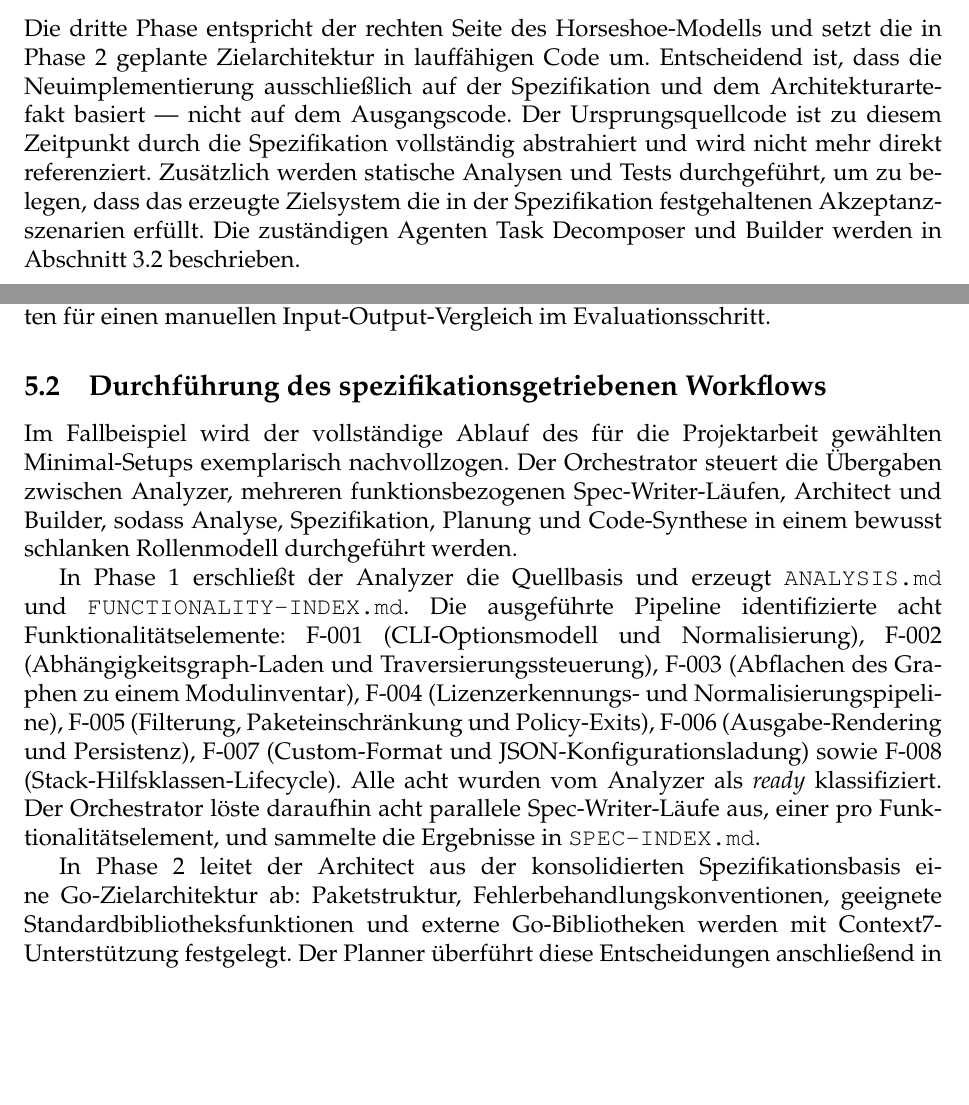
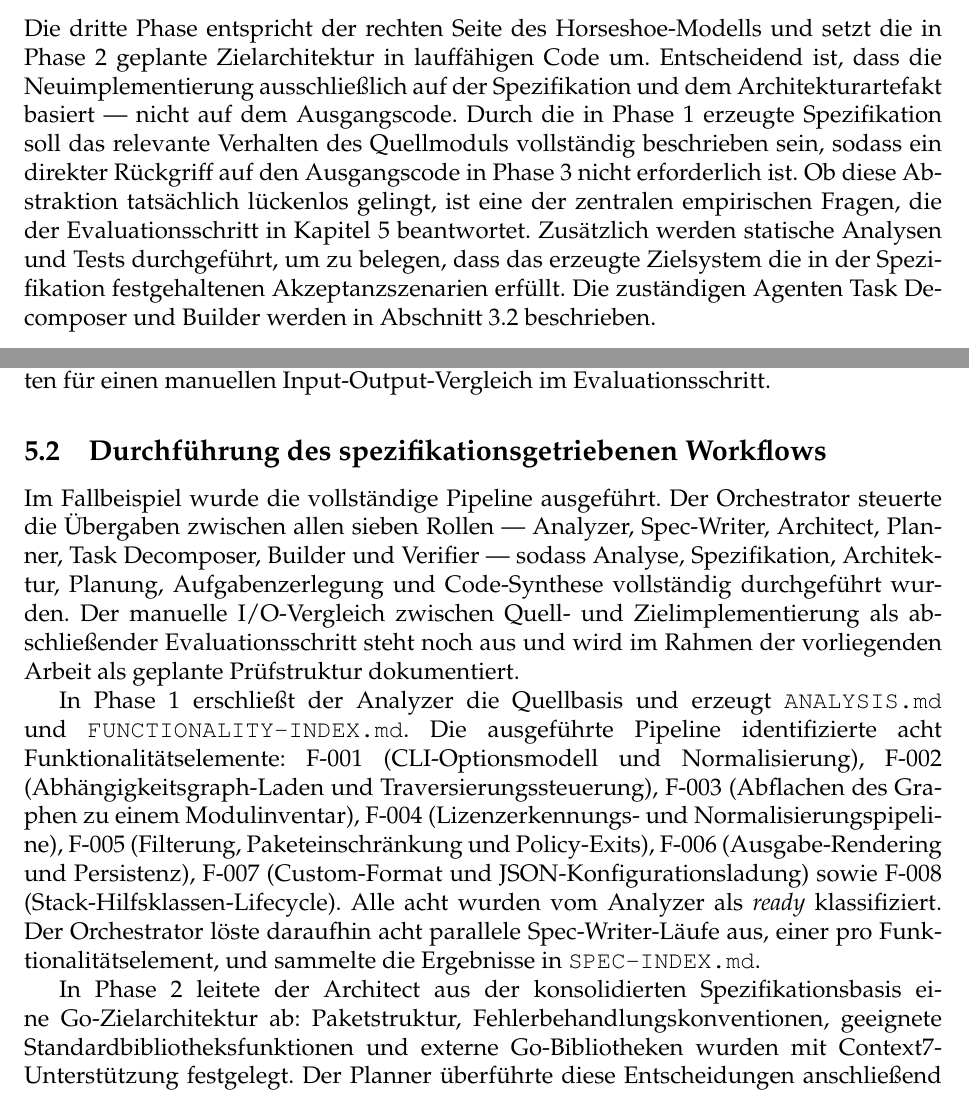
Before and after one commit to iGore/projektarbeit, a LaTeX document (main.tex, which reads kapitel/kapitel3.tex, kapitel/kapitel5.tex): two parts of pages 23 and 35 of 46, joined at a grey line, cut so that both start at the same text, the shorter picture padded with empty space. Compiled offline with pdfLaTeX.

Commit message:
fix: wissenschaftliche Qualitaetspruefung — Kriterien 3, 4, 5, 6 adressiert
Krit. 4 (Abgrenzung): Kap. 5 §5.2 — alle 7 Rollen explizit genannt, Vergangenheitsform konsistent, I/O-Ausstehend klar als Plan deklariert
Krit. 4: Kap. 3 Phase 3 — ungestuetzte Vollstaendigkeitsbehauptung in Forschungsfrage umgewandelt mit Verweis auf Evaluationskapitel
Krit. 3 (Faden): Kap. 5 letzter Satz als Uebergang zu Kapitel 6 ergaenzt
Krit. 6 (Kohaerenz): Kap. 2 §2.2 — Figurverweis auf fig:sdd-varianten im Fliestext verankert

```diff
--- a/kapitel/kapitel3.tex
+++ b/kapitel/kapitel3.tex
@@ -16,7 +16,7 @@ Die zweite Phase nutzt die konsolidierte Spezifikationsbasis aus Phase~1 als all
 
 \subsubsection{Phase 3: Neuimplementierung im Zielstack}
 
-Die dritte Phase entspricht der rechten Seite des Horseshoe-Modells und setzt die in Phase~2 geplante Zielarchitektur in lauffähigen Code um. Entscheidend ist, dass die Neuimplementierung ausschließlich auf der Spezifikation und dem Architekturartefakt basiert — nicht auf dem Ausgangscode. Der Ursprungsquellcode ist zu diesem Zeitpunkt durch die Spezifikation vollständig abstrahiert und wird nicht mehr direkt referenziert. Zusätzlich werden statische Analysen und Tests durchgeführt, um zu belegen, dass das erzeugte Zielsystem die in der Spezifikation festgehaltenen Akzeptanzszenarien erfüllt. Die zuständigen Agenten Task Decomposer und Builder werden in Abschnitt~\ref{sec:agenten} beschrieben.
+Die dritte Phase entspricht der rechten Seite des Horseshoe-Modells und setzt die in Phase~2 geplante Zielarchitektur in lauffähigen Code um. Entscheidend ist, dass die Neuimplementierung ausschließlich auf der Spezifikation und dem Architekturartefakt basiert — nicht auf dem Ausgangscode. Durch die in Phase~1 erzeugte Spezifikation soll das relevante Verhalten des Quellmoduls vollständig beschrieben sein, sodass ein direkter Rückgriff auf den Ausgangscode in Phase~3 nicht erforderlich ist. Ob diese Abstraktion tatsächlich lückenlos gelingt, ist eine der zentralen empirischen Fragen, die der Evaluationsschritt in Kapitel~\ref{evaluation} beantwortet. Zusätzlich werden statische Analysen und Tests durchgeführt, um zu belegen, dass das erzeugte Zielsystem die in der Spezifikation festgehaltenen Akzeptanzszenarien erfüllt. Die zuständigen Agenten Task Decomposer und Builder werden in Abschnitt~\ref{sec:agenten} beschrieben.
 
 \subsection{Agenten je Phase} \label{sec:agenten}
 
--- a/kapitel/kapitel5.tex
+++ b/kapitel/kapitel5.tex
@@ -8,11 +8,11 @@ Als Demonstrationsszenario dient die Migration eines Node.js-basierten Lizenz-Ch
 
 \subsection{Durchführung des spezifikationsgetriebenen Workflows}
 
-Im Fallbeispiel wird der vollständige Ablauf des für die Projektarbeit gewählten Minimal-Setups exemplarisch nachvollzogen. Der Orchestrator steuert die Übergaben zwischen Analyzer, mehreren funktionsbezogenen Spec-Writer-Läufen, Architect und Builder, sodass Analyse, Spezifikation, Planung und Code-Synthese in einem bewusst schlanken Rollenmodell durchgeführt werden.
+Im Fallbeispiel wurde die vollständige Pipeline ausgeführt. Der Orchestrator steuerte die Übergaben zwischen allen sieben Rollen — Analyzer, Spec-Writer, Architect, Planner, Task Decomposer, Builder und Verifier — sodass Analyse, Spezifikation, Architektur, Planung, Aufgabenzerlegung und Code-Synthese vollständig durchgeführt wurden. Der manuelle I/O-Vergleich zwischen Quell- und Zielimplementierung als abschließender Evaluationsschritt steht noch aus und wird im Rahmen der vorliegenden Arbeit als geplante Prüfstruktur dokumentiert.
 
 In Phase~1 erschließt der Analyzer die Quellbasis und erzeugt \texttt{ANALYSIS.md} und \texttt{FUNCTIONALITY-INDEX.md}. Die ausgeführte Pipeline identifizierte acht Funktionalitätselemente: F-001 (CLI-Optionsmodell und Normalisierung), F-002 (Abhängigkeitsgraph-Laden und Traversierungssteuerung), F-003 (Abflachen des Graphen zu einem Modulinventar), F-004 (Lizenzerkennungs- und Normalisierungspipeline), F-005 (Filterung, Paketeinschränkung und Policy-Exits), F-006 (Ausgabe-Rendering und Persistenz), F-007 (Custom-Format und JSON-Konfigurationsladung) sowie F-008 (Stack-Hilfsklassen-Lifecycle). Alle acht wurden vom Analyzer als \emph{ready} klassifiziert. Der Orchestrator löste daraufhin acht parallele Spec-Writer-Läufe aus, einer pro Funktionalitätselement, und sammelte die Ergebnisse in \texttt{SPEC-INDEX.md}.
 
-In Phase~2 leitet der Architect aus der konsolidierten Spezifikationsbasis eine Go-Zielarchitektur ab: Paketstruktur, Fehlerbehandlungskonventionen, geeignete Standardbibliotheksfunktionen und externe Go-Bibliotheken werden mit Context7-Unterstützung festgelegt. Der Planner überführt diese Entscheidungen anschließend in einen geordneten Migrationsplan. In Phase~3 zerlegt der Task Decomposer den Plan in umsetzbare Arbeitseinheiten und der Builder erzeugt Go-Zielcode, der in \texttt{BUILD.md} mit Verifikationsnachweis dokumentiert wird.
+In Phase~2 leitete der Architect aus der konsolidierten Spezifikationsbasis eine Go-Zielarchitektur ab: Paketstruktur, Fehlerbehandlungskonventionen, geeignete Standardbibliotheksfunktionen und externe Go-Bibliotheken wurden mit Context7-Unterstützung festgelegt. Der Planner überführte diese Entscheidungen anschließend in einen geordneten Migrationsplan. In Phase~3 zerlegte der Task Decomposer den Plan in umsetzbare Arbeitseinheiten und der Builder erzeugte Go-Zielcode, der in \texttt{BUILD.md} mit Verifikationsnachweis dokumentiert ist. Die in Tabelle~\ref{tab:io-vergleich} aufgeführten acht Funktionalitäten wurden vollständig durch die Pipeline geführt; der manuelle I/O-Abgleich zwischen Quell- und Zielsystem steht als ausstehender Evaluationsschritt noch aus.
 
 \subsection{Beispiel: Spezifikation und Zielcode im Vergleich}
 
```
Also changed, not shown: kapitel/kapitel2.tex (+1 -1 lines), kapitel/kapitel5.tex (2 more changed lines).
